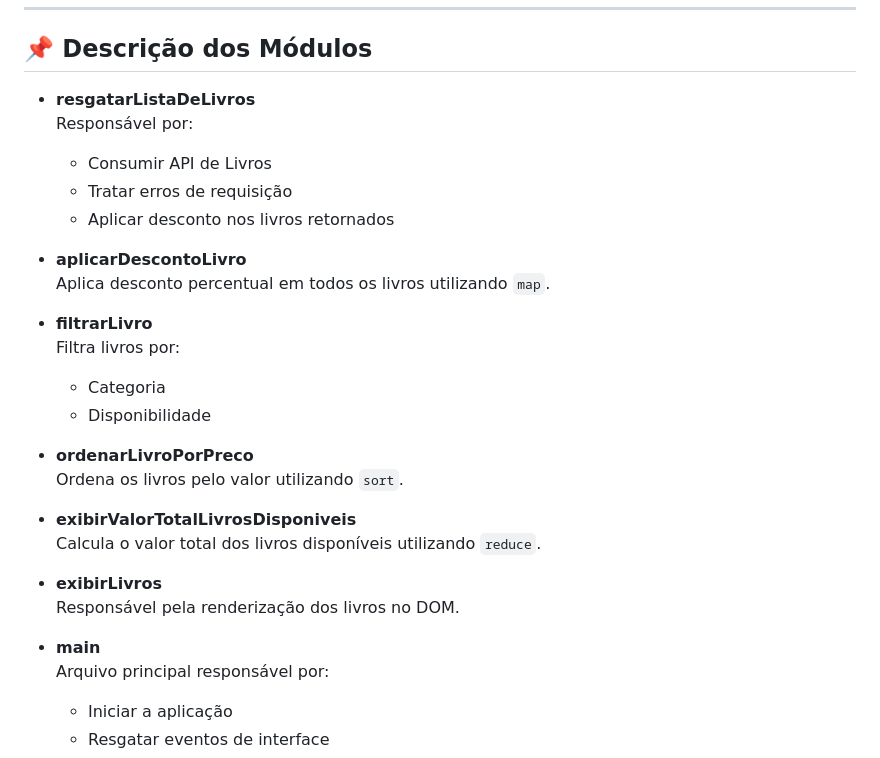
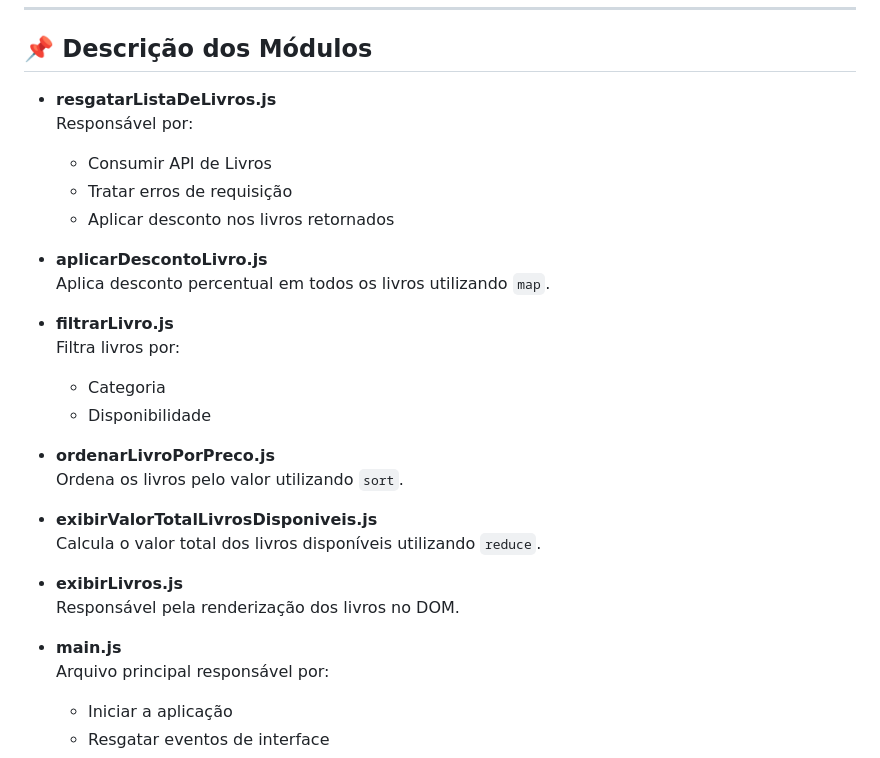
Before and after one commit to mguilhermegomes/alura-books-js, a Markdown page: README.md, the part around the change. GitHub-like rendering.

```diff
--- a/README.md
+++ b/README.md
@@ -75,30 +75,30 @@ Uso de ``map``, ``sort`` e òperador spread (``...``) para evitar alteração di
 
 ## 📌 Descrição dos Módulos
 
-- **resgatarListaDeLivros**
+- **resgatarListaDeLivros.js**
 Responsável por:
     - Consumir API de Livros
     - Tratar erros de requisição
     - Aplicar desconto nos livros retornados
 
-- **aplicarDescontoLivro**
+- **aplicarDescontoLivro.js**
 Aplica desconto percentual em todos os livros utilizando ``map``.
 
-- **filtrarLivro**
+- **filtrarLivro.js**
 Filtra livros por:
     - Categoria
     - Disponibilidade
 
-- **ordenarLivroPorPreco**
+- **ordenarLivroPorPreco.js**
 Ordena os livros pelo valor utilizando ``sort``.
 
-- **exibirValorTotalLivrosDisponiveis**
+- **exibirValorTotalLivrosDisponiveis.js**
 Calcula o valor total dos livros disponíveis utilizando ``reduce``.
 
-- **exibirLivros**
+- **exibirLivros.js**
 Responsável pela renderização dos livros no DOM.
 
-- **main**
+- **main.js**
 Arquivo principal responsável por:
     - Iniciar a aplicação
     - Resgatar eventos de interface
```
